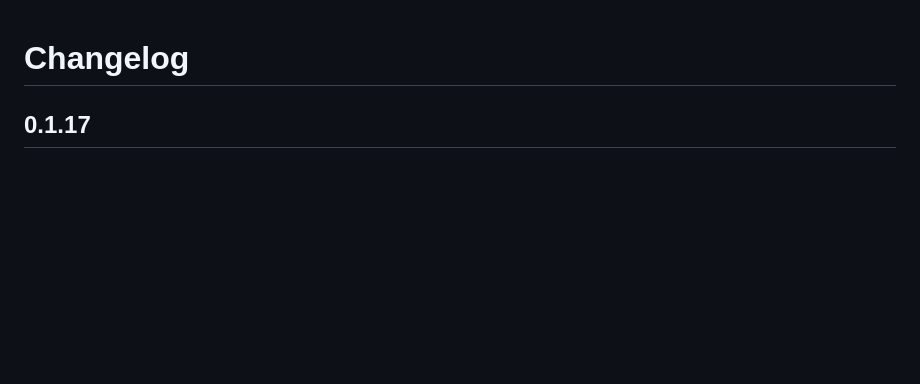
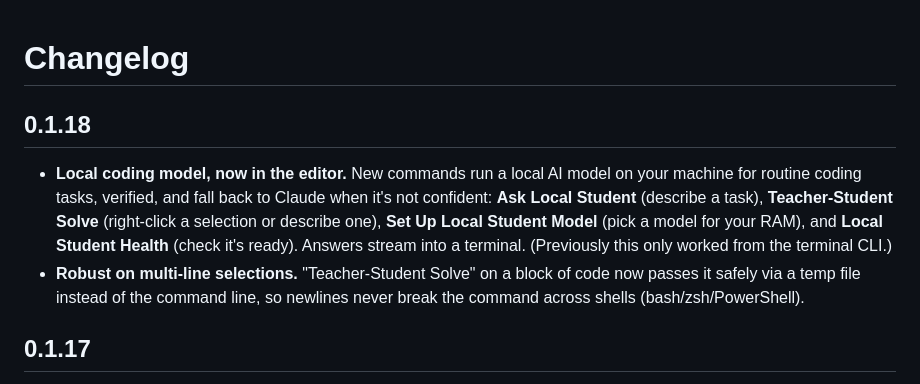
Before and after one commit to Av1ralS1ngh/Claude-Savings, a Markdown page: apps/vscode-extension/CHANGELOG.md, the part around the change. Rendered like a GitHub page; blank space fills up the shorter version.

Commit message:
docs(vscode): add 0.1.18 changelog entry (missed in 86f91e9 due to macOS case-collision on CHANGELOG.md)

```diff
--- a/apps/vscode-extension/CHANGELOG.md
+++ b/apps/vscode-extension/CHANGELOG.md
@@ -1,4 +1,9 @@
 # Changelog
+
+## 0.1.18
+
+- **Local coding model, now in the editor.** New commands run a local AI model on your machine for routine coding tasks, verified, and fall back to Claude when it's not confident: **Ask Local Student** (describe a task), **Teacher-Student Solve** (right-click a selection or describe one), **Set Up Local Student Model** (pick a model for your RAM), and **Local Student Health** (check it's ready). Answers stream into a terminal. (Previously this only worked from the terminal CLI.)
+- **Robust on multi-line selections.** "Teacher-Student Solve" on a block of code now passes it safely via a temp file instead of the command line, so newlines never break the command across shells (bash/zsh/PowerShell).
 
 ## 0.1.17
 
```
